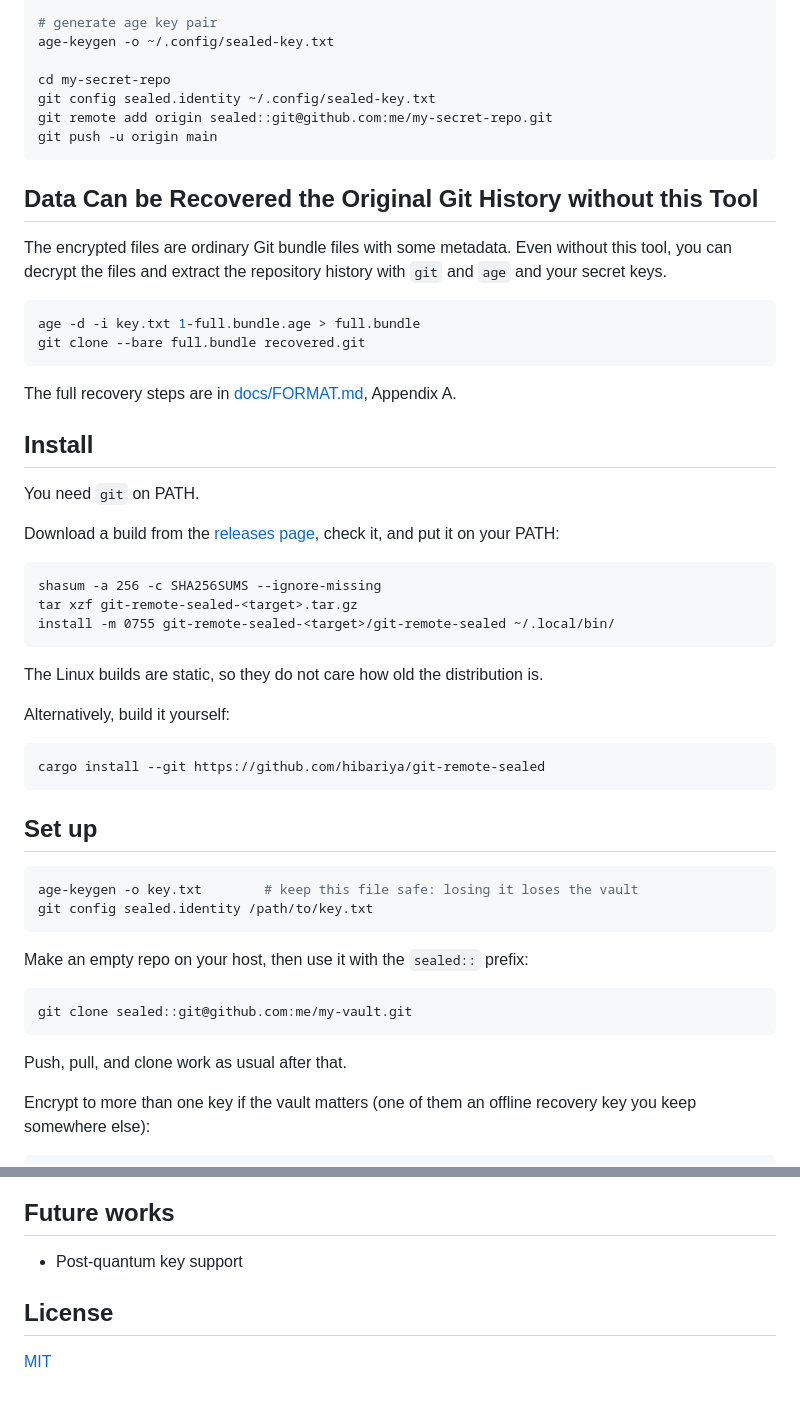
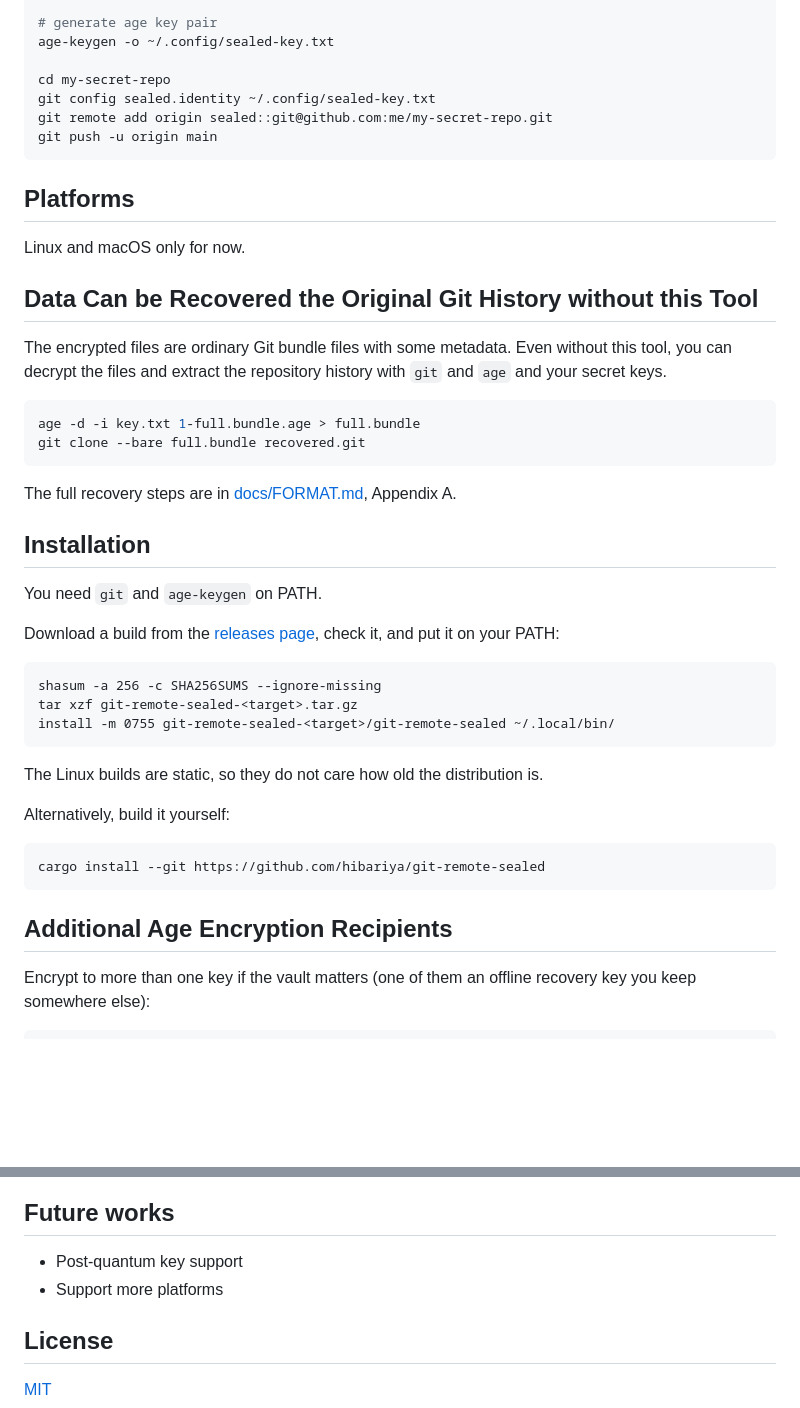
Before and after one commit to hibariya/git-remote-sealed, a Markdown page: README.md, 2 parts joined by grey strips. Drawn GitHub-style; blank space fills up the shorter version.

Commit message:
docs: rewrite the README for someone meeting this for the first time
Leads with a quickstart that gets a working encrypted remote in six
commands, then answers the question that follows it — will this run on my
machine — before anything else. Linux and macOS only for now; the helper
pins core.attributesFile and core.hooksPath to /dev/null, which is a
runtime failure on Windows, so `cargo install` there would compile and then
break confusingly.

Recovery without this tool comes next, because it is the claim the whole
design is arranged around and it should not be buried under installation
instructions.

Co-Authored-By: Claude Opus 5 <noreply@anthropic.com>
Claude-Session: https://claude.ai/code/session_016oRu3jSfDT1gZfkX5s1ci2

````diff
--- a/README.md
+++ b/README.md
@@ -22,6 +22,10 @@ git remote add origin sealed::git@github.com:me/my-secret-repo.git
 git push -u origin main
 ```
 
+## Platforms
+
+Linux and macOS only for now.
+
 ## Data Can be Recovered the Original Git History without this Tool
 
 The encrypted files are ordinary Git bundle files with some metadata. Even without this tool, you can decrypt the files and extract the repository history with `git` and `age` and your secret keys.
@@ -33,9 +37,9 @@ git clone --bare full.bundle recovered.git
 
 The full recovery steps are in [docs/FORMAT.md](docs/FORMAT.md), Appendix A.
 
-## Install
+## Installation
 
-You need `git` on PATH.
+You need `git` and `age-keygen` on PATH.
 
 Download a build from the [releases page](https://github.com/hibariya/git-remote-sealed/releases), check it, and put it on your PATH:
 
@@ -53,20 +57,7 @@ Alternatively, build it yourself:
 cargo install --git https://github.com/hibariya/git-remote-sealed
 ```
 
-## Set up
-
-```shell
-age-keygen -o key.txt        # keep this file safe: losing it loses the vault
-git config sealed.identity /path/to/key.txt
-```
-
-Make an empty repo on your host, then use it with the `sealed::` prefix:
-
-```shell
-git clone sealed::git@github.com:me/my-vault.git
-```
-
-Push, pull, and clone work as usual after that.
+## Additional Age Encryption Recipients
 
 Encrypt to more than one key if the vault matters (one of them an offline recovery key you keep somewhere else):
 
@@ -111,6 +102,7 @@ podman compose run --rm spec-full # absence proofs (40min .. hours)
 ## Future works
 
 - Post-quantum key support
+- Support more platforms
 
 ## License
 
````
